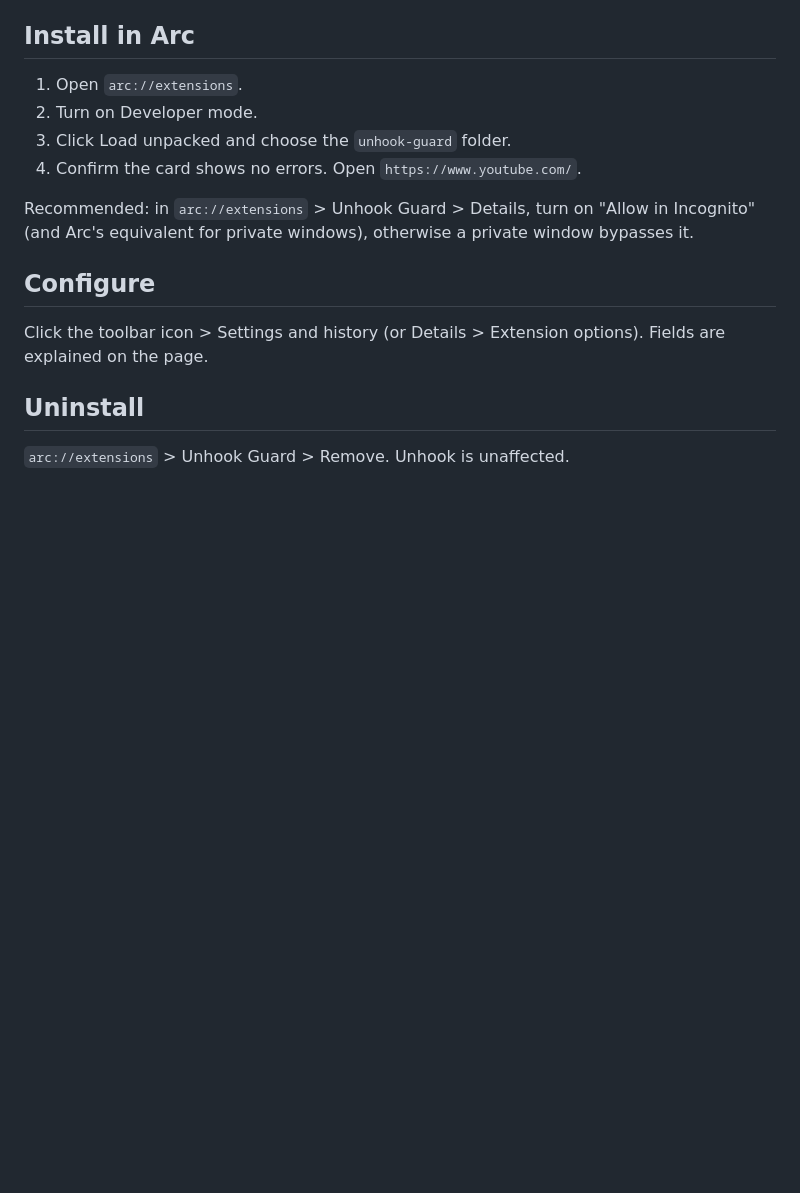
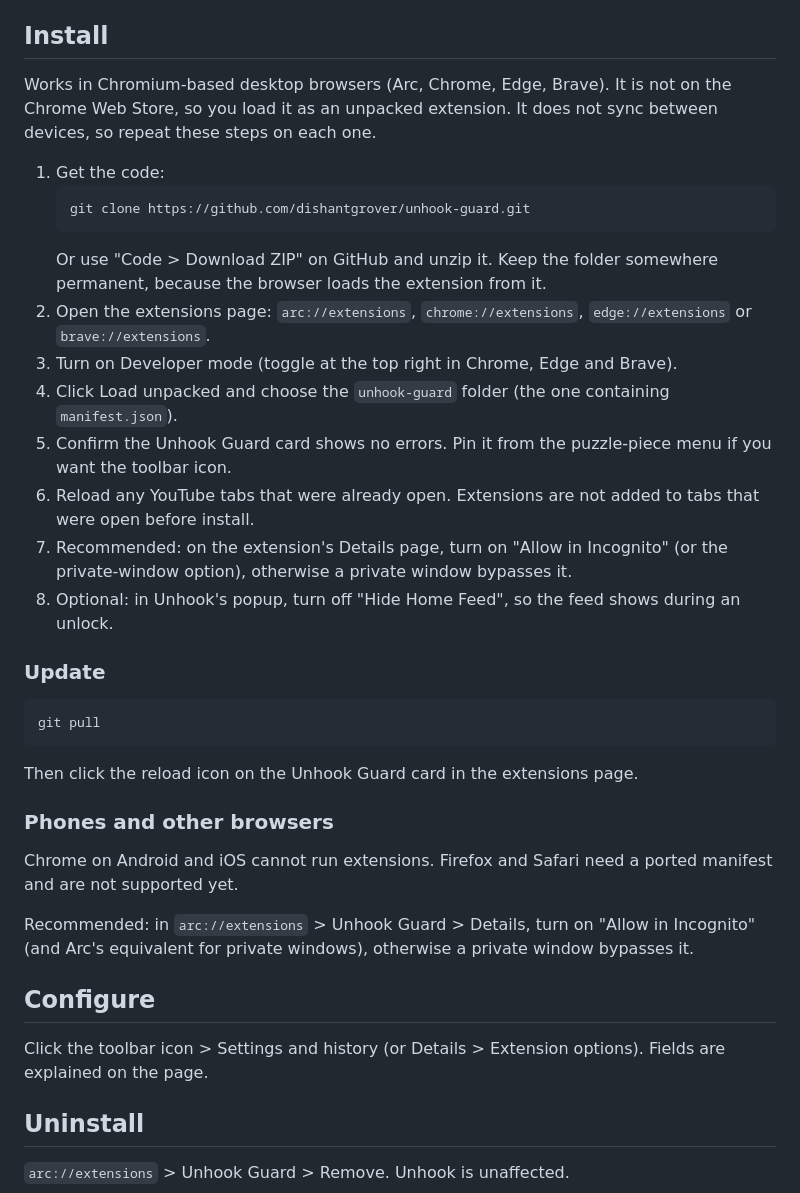
Before and after one commit to dishantgrover/unhook-guard, a Markdown page: README.md, the part around the change. Rendered like a GitHub page; blank space fills up the shorter version.

Commit message:
README: add install and update steps

````diff
--- a/README.md
+++ b/README.md
@@ -40,12 +40,33 @@ Parts:
 - The worker rejects completion before the countdown plus breathing time has passed, so the page cannot be skipped by calling the worker directly.
 - Settings protection: changes that make the guard stricter apply at once. Changes that weaken it (higher limit, longer unlock, shorter countdown, and so on) wait 24 hours and can be cancelled. The 24 h delay itself is not configurable. Clearing history is allowed but counted in the stats.
 
-## Install in Arc
+## Install
 
-1. Open `arc://extensions`.
-2. Turn on Developer mode.
-3. Click Load unpacked and choose the `unhook-guard` folder.
-4. Confirm the card shows no errors. Open `https://www.youtube.com/`.
+Works in Chromium-based desktop browsers (Arc, Chrome, Edge, Brave). It is not on the Chrome Web Store, so you load it as an unpacked extension. It does not sync between devices, so repeat these steps on each one.
+
+1. Get the code:
+   ```
+   git clone https://github.com/dishantgrover/unhook-guard.git
+   ```
+   Or use "Code > Download ZIP" on GitHub and unzip it. Keep the folder somewhere permanent, because the browser loads the extension from it.
+2. Open the extensions page: `arc://extensions`, `chrome://extensions`, `edge://extensions` or `brave://extensions`.
+3. Turn on Developer mode (toggle at the top right in Chrome, Edge and Brave).
+4. Click Load unpacked and choose the `unhook-guard` folder (the one containing `manifest.json`).
+5. Confirm the Unhook Guard card shows no errors. Pin it from the puzzle-piece menu if you want the toolbar icon.
+6. Reload any YouTube tabs that were already open. Extensions are not added to tabs that were open before install.
+7. Recommended: on the extension's Details page, turn on "Allow in Incognito" (or the private-window option), otherwise a private window bypasses it.
+8. Optional: in Unhook's popup, turn off "Hide Home Feed", so the feed shows during an unlock.
+
+### Update
+
+```
+git pull
+```
+Then click the reload icon on the Unhook Guard card in the extensions page.
+
+### Phones and other browsers
+
+Chrome on Android and iOS cannot run extensions. Firefox and Safari need a ported manifest and are not supported yet.
 
 Recommended: in `arc://extensions` > Unhook Guard > Details, turn on "Allow in Incognito" (and Arc's equivalent for private windows), otherwise a private window bypasses it.
 
````
